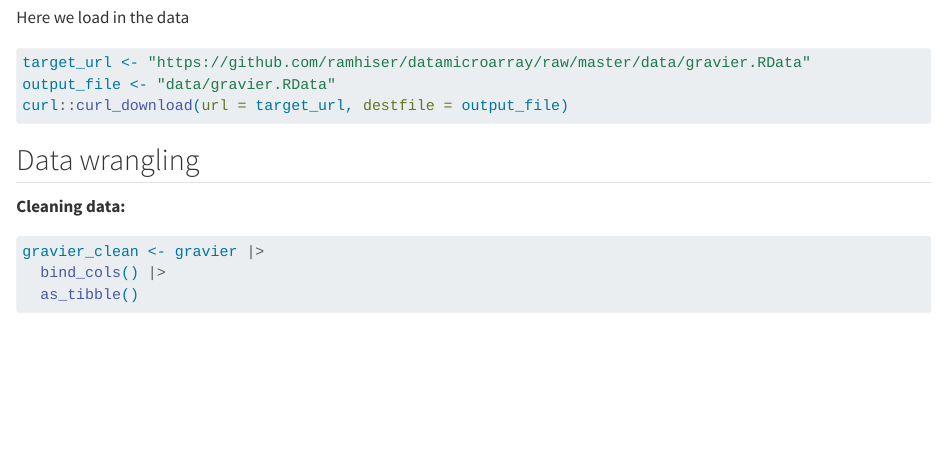
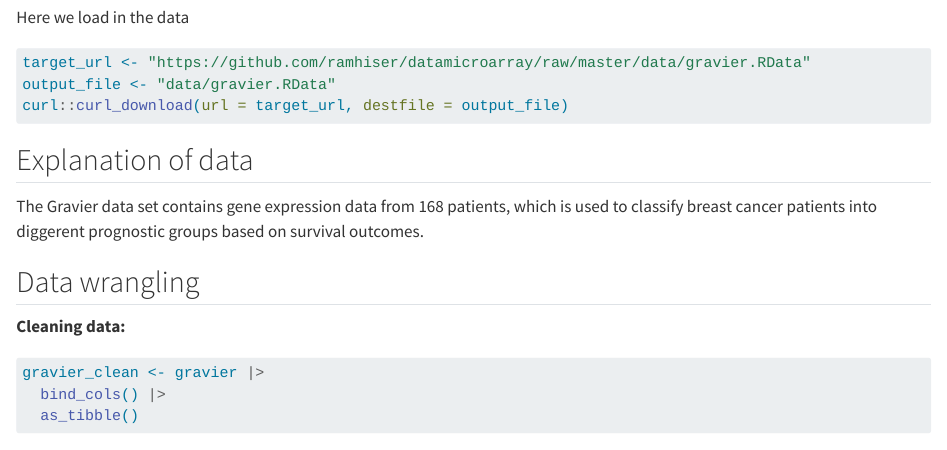
Before and after one commit to rforbiodatascience24/group10, a Quarto document (Lab 7 Assignment: Group 10.qmd): the page in a window 1100 px wide, from 410 px down. Rendered offline with R 4.5, knitr and Pandoc in place of Quarto, with nearby package versions; the code chunks are not run, so their results and figures are left out.

Commit message:
Explanation of data

````diff
--- a/Lab 7 Assignment: Group 10.qmd
+++ b/Lab 7 Assignment: Group 10.qmd
@@ -31,6 +30,10 @@ output_file <- "data/gravier.RData"
 curl::curl_download(url = target_url, destfile = output_file)
 
 ```
+
+## Explanation of data
+
+The Gravier data set contains gene expression data from 168 patients, which is used to classify breast cancer patients into diggerent prognostic groups based on survival outcomes.
 
 ## Data wrangling
 
````
Also changed, not shown: Lab 7 Assignment: Group 10.qmd (1 more changed lines).
